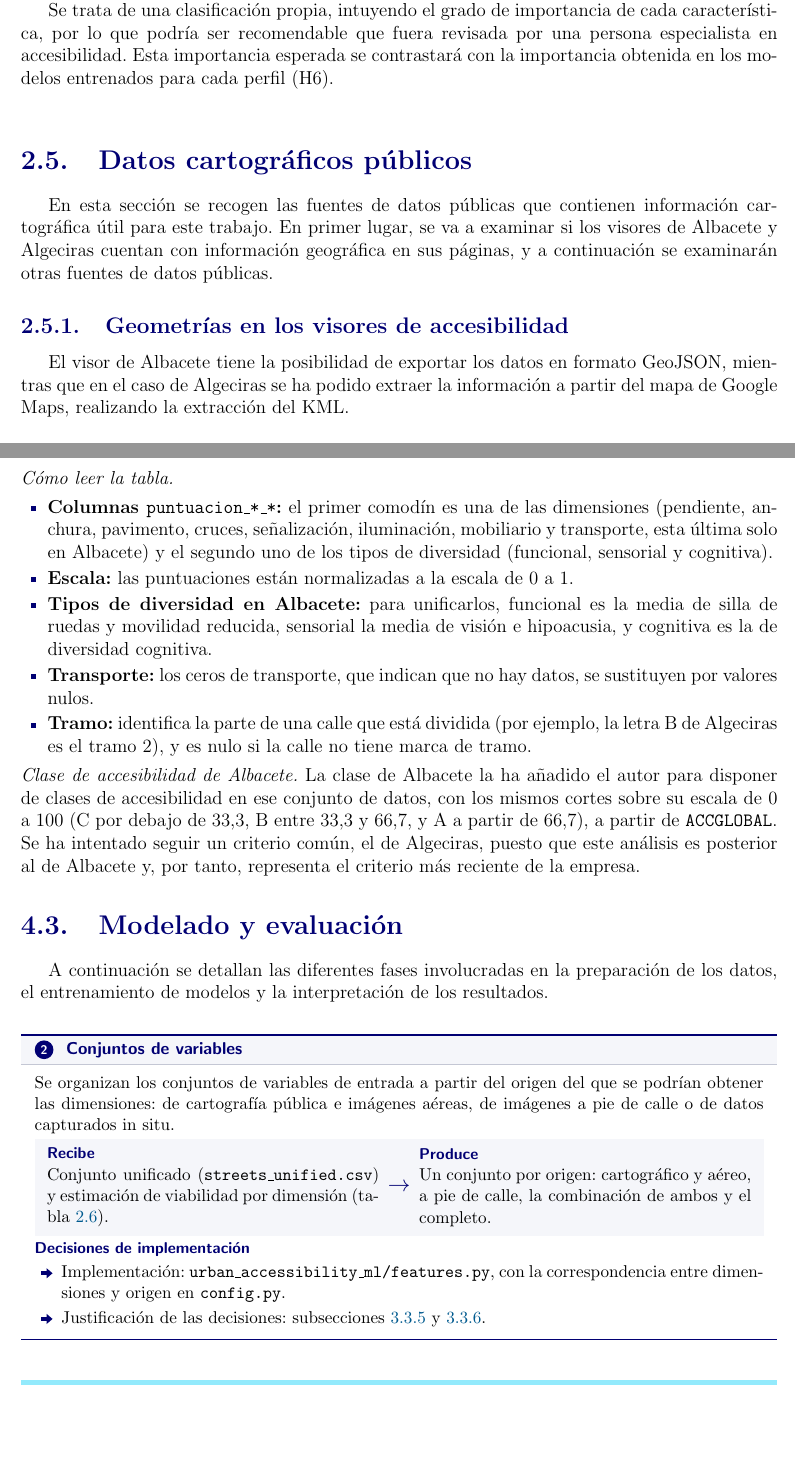
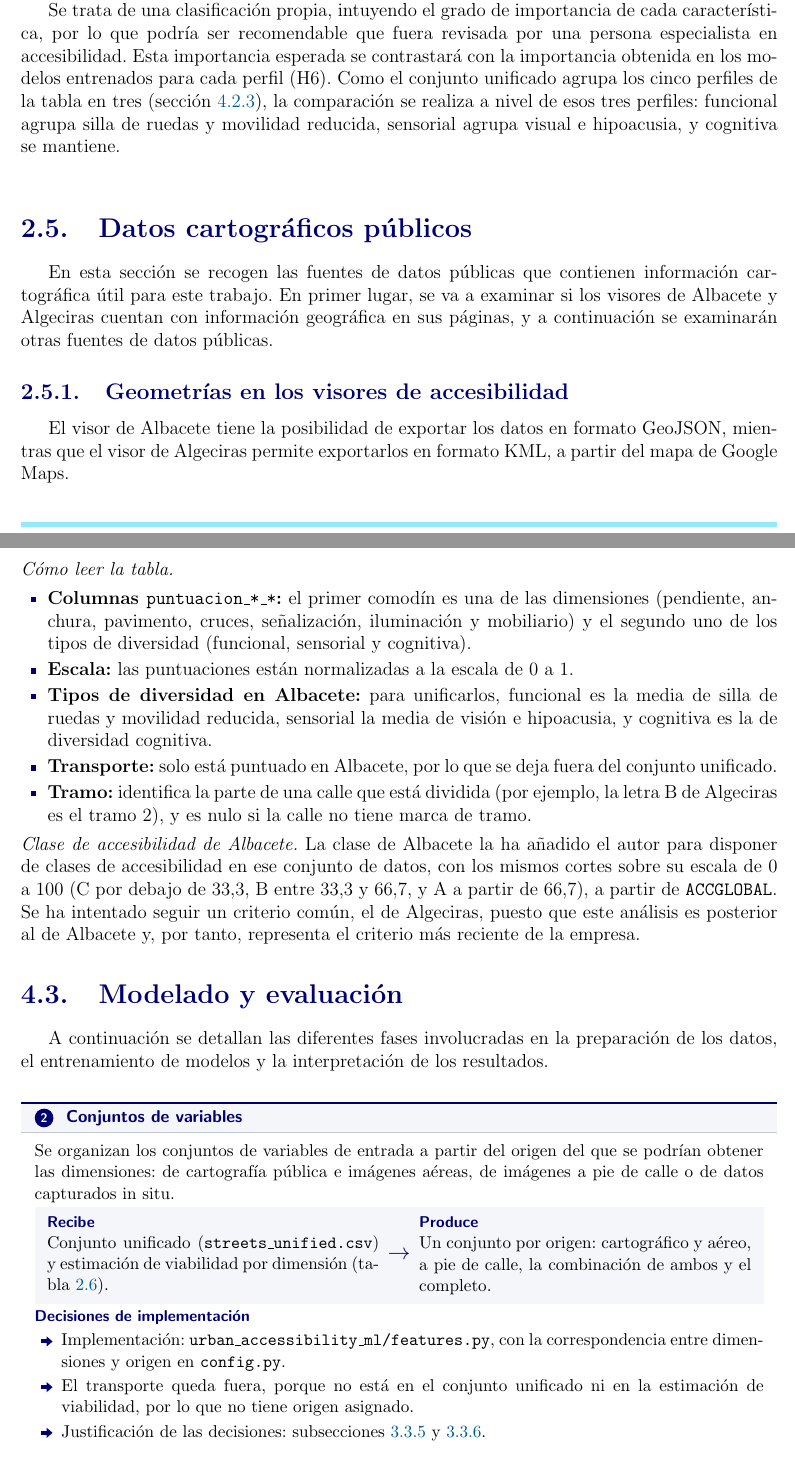
Before and after one commit to vicpari89/tfm-urban-accessibility-ml-memory, a LaTeX document (TFM_Victor_Pariente_Gonzalez.tex, which reads capitulos/02-02-caracteristicas-accesibilidad/02-02-caracteristicas-accesibilidad.tex, capitulos/04-arquitectura-del-sistema/04-arquitectura-del-sistema.tex): two parts of pages 43 and 82 of 98, joined at a grey line, cut so that both start at the same text, the shorter picture padded with empty space. Compiled offline with pdfLaTeX.

Commit message:
feat(system-architecture): update section 2 references.

```diff
--- a/capitulos/02-02-caracteristicas-accesibilidad/02-02-caracteristicas-accesibilidad.tex
+++ b/capitulos/02-02-caracteristicas-accesibilidad/02-02-caracteristicas-accesibilidad.tex
@@ -381,7 +381,7 @@ Se ha realizado una tabla que muestra, por cada característica definida en la s
 \endgroup
 \fuente{elaboración propia a partir de~\parencite{une_170001_1_2007} y~\parencite{mitma_orden_tma851_2021}. \cumple{si} mucho peso esperado, \cumple{parcial} algo, \cumple{no} poco o ninguno.}
 
-Se trata de una clasificación propia, intuyendo el grado de importancia de cada característica, por lo que podría ser recomendable que fuera revisada por una persona especialista en accesibilidad. Esta importancia esperada se contrastará con la importancia obtenida en los modelos entrenados para cada perfil (H6).
+Se trata de una clasificación propia, intuyendo el grado de importancia de cada característica, por lo que podría ser recomendable que fuera revisada por una persona especialista en accesibilidad. Esta importancia esperada se contrastará con la importancia obtenida en los modelos entrenados para cada perfil (H6). Como el conjunto unificado agrupa los cinco perfiles de la tabla en tres (sección~\ref{subsec:arq-unificacion-datos}), la comparación se realiza a nivel de esos tres perfiles: funcional agrupa silla de ruedas y movilidad reducida, sensorial agrupa visual e hipoacusia, y cognitiva se mantiene.
 \\
 
 % =====================================================================
@@ -394,7 +394,7 @@ En esta sección se recogen las fuentes de datos públicas que contienen informa
 \subsection{Geometrías en los visores de accesibilidad}
 \label{subsec:geometrias-visores}
 
-El visor de Albacete tiene la posibilidad de exportar los datos en formato GeoJSON, mientras que en el caso de Algeciras se ha podido extraer la información a partir del mapa de Google Maps, realizando la extracción del KML.
+El visor de Albacete tiene la posibilidad de exportar los datos en formato GeoJSON, mientras que el visor de Algeciras permite exportarlos en formato KML, a partir del mapa de Google Maps.
 \\
 
 Estas geometrías se han incorporado al análisis exploratorio de los datos. En el caso de Albacete, la mayoría de tramos y calles con las que se contaba en el conjunto de datos inicial tienen los datos de geometría disponibles (12 calles no lo tienen).
--- a/capitulos/04-arquitectura-del-sistema/04-arquitectura-del-sistema.tex
+++ b/capitulos/04-arquitectura-del-sistema/04-arquitectura-del-sistema.tex
@@ -179,10 +179,10 @@ Para trabajar con ambas ciudades a la vez, se unifican sus columnas en un único
 \medskip
 \noindent\textit{Cómo leer la tabla.}
 \begin{itemize}
-  \item \textbf{Columnas \texttt{puntuacion\_*\_*}:} el primer comodín es una de las dimensiones (pendiente, anchura, pavimento, cruces, señalización, iluminación, mobiliario y transporte, esta última solo en Albacete) y el segundo uno de los tipos de diversidad (funcional, sensorial y cognitiva).
+  \item \textbf{Columnas \texttt{puntuacion\_*\_*}:} el primer comodín es una de las dimensiones (pendiente, anchura, pavimento, cruces, señalización, iluminación y mobiliario) y el segundo uno de los tipos de diversidad (funcional, sensorial y cognitiva).
   \item \textbf{Escala:} las puntuaciones están normalizadas a la escala de 0 a 1.
   \item \textbf{Tipos de diversidad en Albacete:} para unificarlos, funcional es la media de silla de ruedas y movilidad reducida, sensorial la media de visión e hipoacusia, y cognitiva es la de diversidad cognitiva.
-  \item \textbf{Transporte:} los ceros de transporte, que indican que no hay datos, se sustituyen por valores nulos.
+  \item \textbf{Transporte:} solo está puntuado en Albacete, por lo que se deja fuera del conjunto unificado.
   \item \textbf{Tramo:} identifica la parte de una calle que está dividida (por ejemplo, la letra B de Algeciras es el tramo 2), y es nulo si la calle no tiene marca de tramo.
 \end{itemize}
 
@@ -199,6 +199,7 @@ A continuación se detallan las diferentes fases involucradas en la preparación
   \componenteflujo{Conjunto unificado (\texttt{streets\_unified.csv}) y estimación de viabilidad por dimensión (tabla~\ref{tab:viabilidad}).}{Un conjunto por origen: cartográfico y aéreo, a pie de calle, la combinación de ambos y el completo.}
   \componentedecisiones{
     \item Implementación: \texttt{urban\_accessibility\_ml/features.py}, con la correspondencia entre dimensiones y origen en \texttt{config.py}.
+    \item El transporte queda fuera, porque no está en el conjunto unificado ni en la estimación de viabilidad, por lo que no tiene origen asignado.
     \item Justificación de las decisiones: subsecciones~\ref{subsec:ml-fiabilidad} y \ref{subsec:ml-conclusiones}.
   }
 \end{fichacomponente}
```
Also changed, not shown: capitulos/02-02-caracteristicas-accesibilidad/02-02-caracteristicas-accesibilidad.tex (8 more changed lines).
